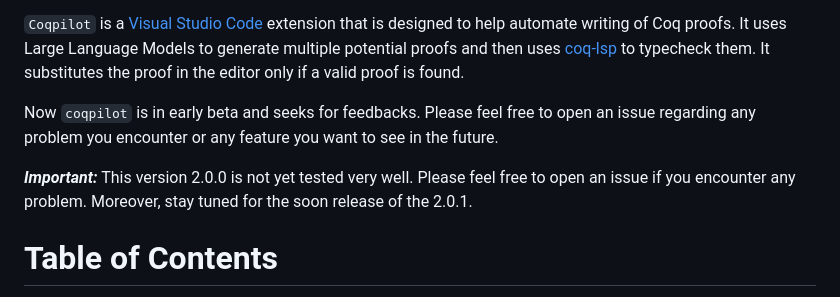
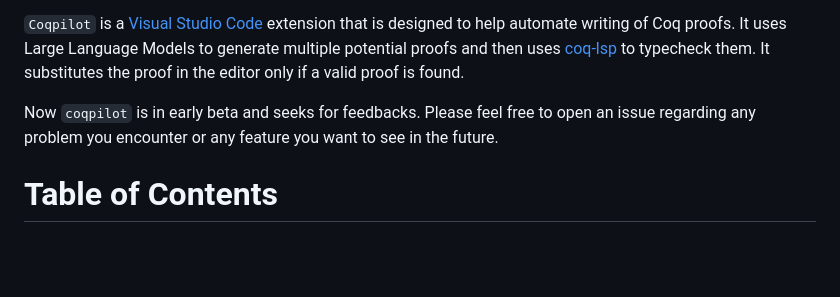
Before and after one commit to JetBrains-Research/coqpilot, a Markdown page: README.md, the part around the change. Rendered like a GitHub page; blank space fills up the shorter version.

Commit message:
Tiny update README

```diff
--- a/README.md
+++ b/README.md
@@ -5,8 +5,6 @@
 `Coqpilot` is a [Visual Studio Code](https://code.visualstudio.com/) extension that is designed to help automate writing of Coq proofs. It uses Large Language Models to generate multiple potential proofs and then uses [coq-lsp](https://github.com/ejgallego/coq-lsp) to typecheck them. It substitutes the proof in the editor only if a valid proof is found.
 
 Now `coqpilot` is in early beta and seeks for feedbacks. Please feel free to open an issue regarding any problem you encounter or any feature you want to see in the future.
-
-***Important:*** This version 2.0.0 is not yet tested very well. Please feel free to open an issue if you encounter any problem. Moreover, stay tuned for the soon release of the 2.0.1.
 
 # Table of Contents
 
```
